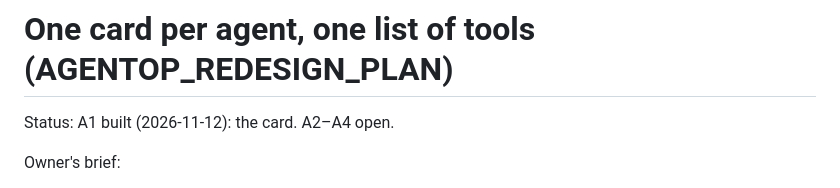
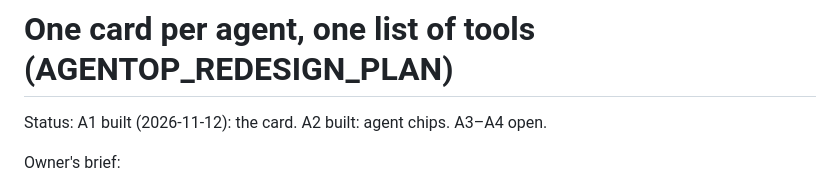
Before and after one commit to batman1m2001-cyber/operonx-studio, a Markdown page: docs/AGENTOP_REDESIGN_PLAN.md, the part around the change. Rendered like a GitHub page.

```diff
--- a/docs/AGENTOP_REDESIGN_PLAN.md
+++ b/docs/AGENTOP_REDESIGN_PLAN.md
@@ -1,6 +1,6 @@
 # One card per agent, one list of tools (AGENTOP_REDESIGN_PLAN)
 
-Status: A1 built (2026-11-12): the card. A2–A4 open.
+Status: A1 built (2026-11-12): the card. A2 built: agent chips. A3–A4 open.
 
 Owner's brief:
 1. Today's AgentOp is ugly.
```
Also changed, not shown: docs/img/agentop/a2_brd_light.png (added), docs/img/agentop/a2_chips_dark.png (added), docs/img/agentop/a2_chips_light.png (added), docs/img/agentop/a2_revealed_dark.png (added), 2 other files.
